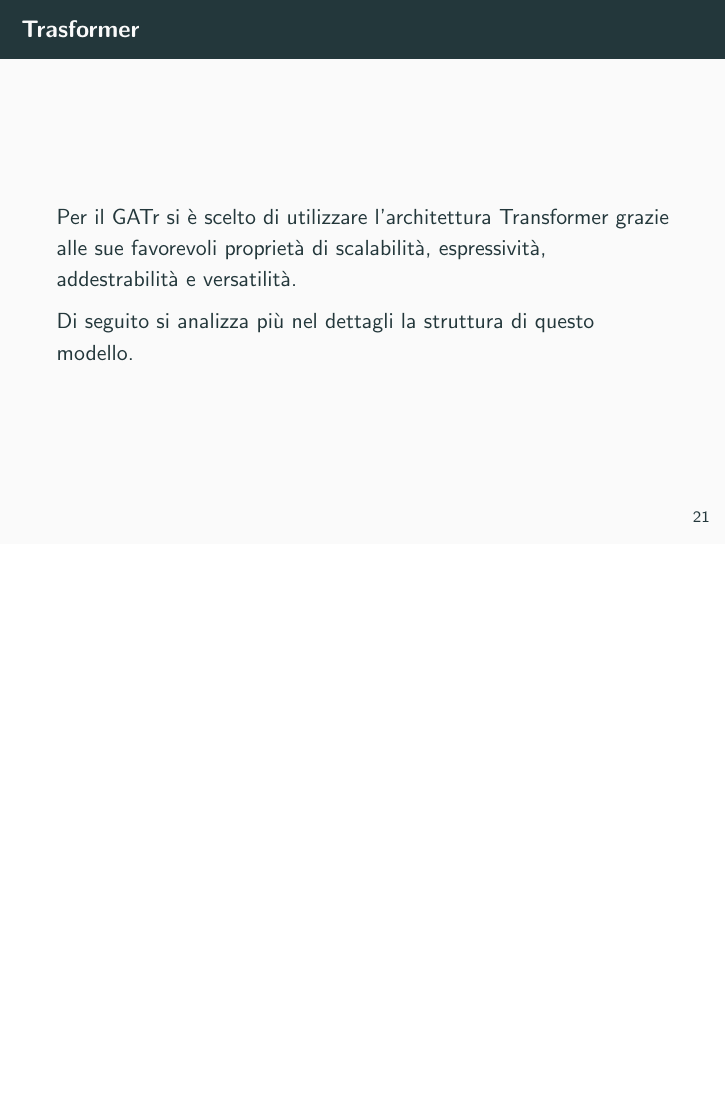
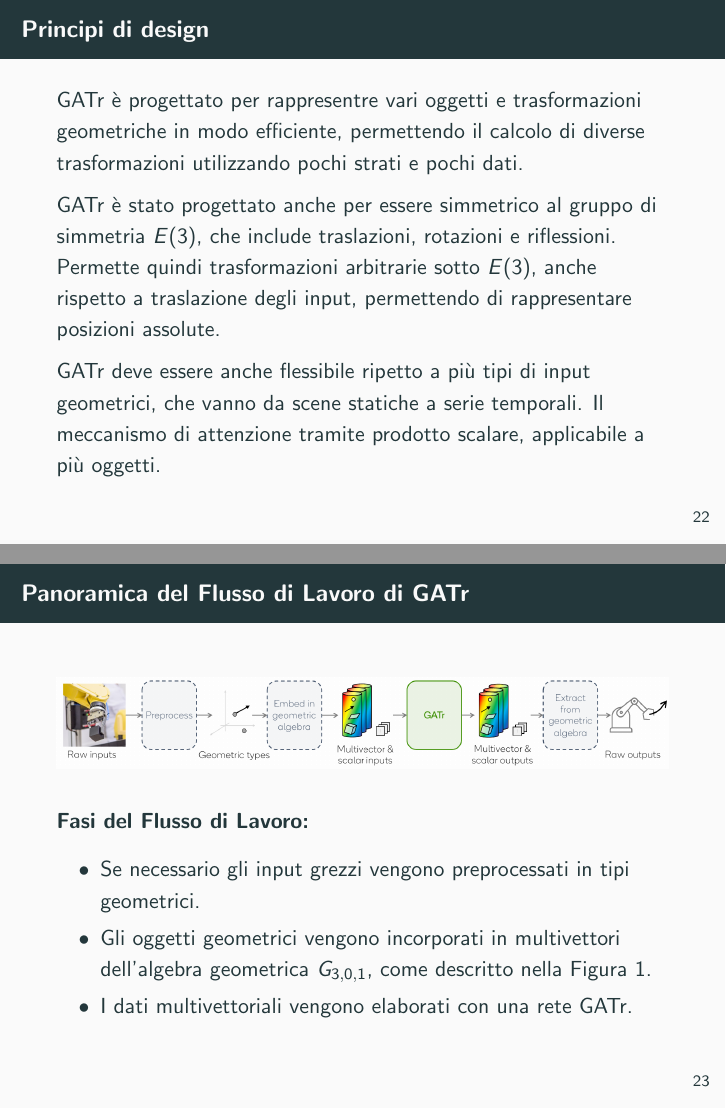
Before and after one commit to UtsuroNoArashi/tirocinio, LaTeX slides (Pdf/Presentazione.tex, which reads Parts/GATr.tex): page 21 of 21 before the commit and pages 22 and 23 of 24 after it, the two joined at a grey line, the shorter picture padded with empty space. Compiled offline with pdfLaTeX.

Commit message:
GATr - Architecture and design

```diff
--- a/Parts/GATr.tex
+++ b/Parts/GATr.tex
@@ -111,3 +112,34 @@
 
     Di seguito si analizza più nel dettagli la struttura di questo modello.
 \end{frame}
+
+\begin{frame}{Principi di design}
+
+    GATr è progettato per rappresentre vari oggetti e trasformazioni geometriche in
+    modo efficiente, permettendo il calcolo di diverse trasformazioni utilizzando pochi
+    strati e pochi dati.
+
+    GATr è stato progettato anche per essere simmetrico al gruppo di simmetria \(E(3)\),
+    che include traslazioni, rotazioni e riflessioni. Permette quindi trasformazioni
+    arbitrarie sotto \(E(3)\), anche rispetto a traslazione degli input, permettendo di
+    rappresentare posizioni assolute.
+
+    GATr deve essere anche flessibile ripetto a più tipi di input geometrici, che vanno
+    da scene statiche a serie temporali. Il meccanismo di attenzione tramite prodotto
+    scalare, applicabile a più oggetti.
+
+\end{frame}
+\begin{frame}{Panoramica del Flusso di Lavoro di GATr}
+    \begin{figure}
+        \centering
+        \includegraphics[width=1\textwidth]{../Images/GatrWorkflow.png}
+    \end{figure}
+
+    \textbf{Fasi del Flusso di Lavoro:}
+    \begin{itemize}
+        \item Se necessario gli input grezzi vengono preprocessati in tipi geometrici.
+        \item Gli oggetti geometrici vengono incorporati in multivettori dell'algebra
+        geometrica \( G_{3,0,1} \), come descritto nella Figura \ref{fig:relazioneOggettiOperatori}.
+        \item I dati multivettoriali vengono elaborati con una rete GATr.
+    \end{itemize}
+\end{frame}
```
Also changed, not shown: Images/GatrArchitecture.png (added), Images/GatrWorkflow.png (added), Parts/GATr.tex (16 more changed lines).
